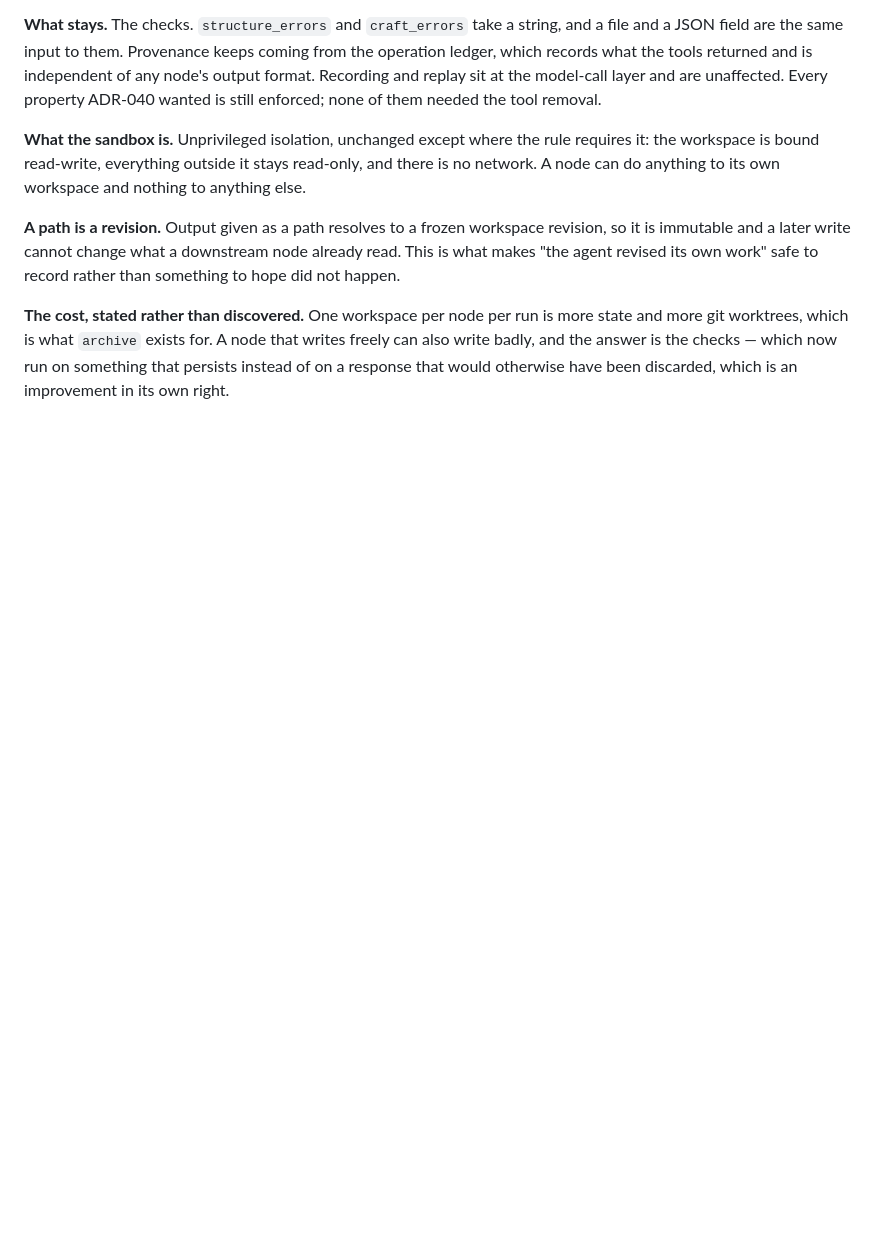
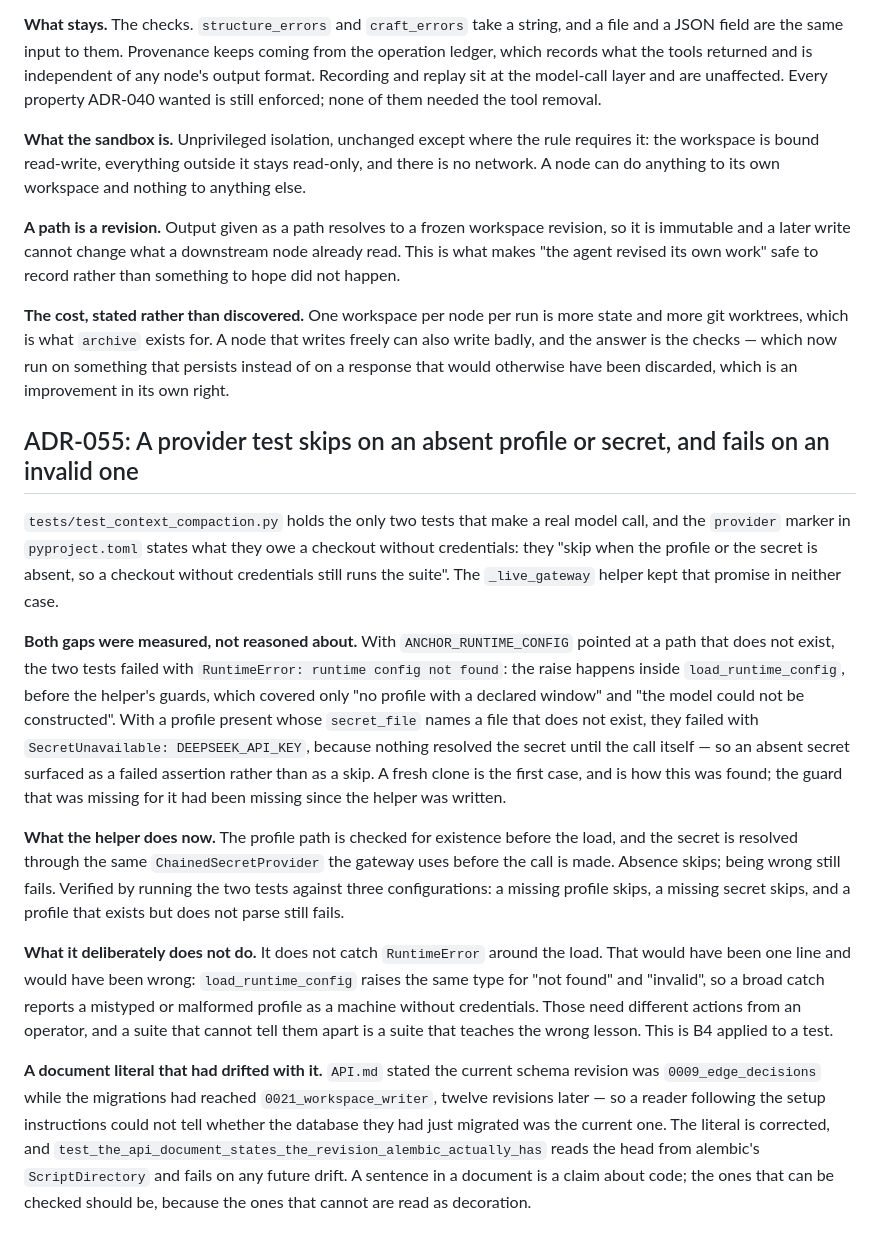
Before and after one commit to manstein-lzn/Anchor, a Markdown page: DECISIONS.md, the part around the change. GitHub-like rendering; blank space fills up the shorter version.

Commit message:
ADR-055, which was the only thing on master that was not already here
The branch that held this session's work and the branch the repository shows by default had one commit
each the other did not. Master's was a provider test that skips on an absent profile or secret and
still fails on an invalid one — a real decision, recorded at the time, and the only part of that commit
worth keeping: it also touched two test files and a document that this work removes.

ADRs are a record of what was decided, not of what exists, and this one joins the others here that
describe a system that has since been taken apart. Brought over unchanged, because rewriting a
decision to match its consequences afterwards is how a decision record stops being one.

```diff
--- a/DECISIONS.md
+++ b/DECISIONS.md
@@ -1388,3 +1388,39 @@ immutable and a later write cannot change what a downstream node already read. T
 git worktrees, which is what `archive` exists for. A node that writes freely can also write badly,
 and the answer is the checks — which now run on something that persists instead of on a response
 that would otherwise have been discarded, which is an improvement in its own right.
+
+## ADR-055: A provider test skips on an absent profile or secret, and fails on an invalid one
+
+`tests/test_context_compaction.py` holds the only two tests that make a real model call, and the
+`provider` marker in `pyproject.toml` states what they owe a checkout without credentials: they
+"skip when the profile or the secret is absent, so a checkout without credentials still runs the
+suite". The `_live_gateway` helper kept that promise in neither case.
+
+**Both gaps were measured, not reasoned about.** With `ANCHOR_RUNTIME_CONFIG` pointed at a path
+that does not exist, the two tests failed with `RuntimeError: runtime config not found`: the raise
+happens inside `load_runtime_config`, before the helper's guards, which covered only "no profile
+with a declared window" and "the model could not be constructed". With a profile present whose
+`secret_file` names a file that does not exist, they failed with `SecretUnavailable:
+DEEPSEEK_API_KEY`, because nothing resolved the secret until the call itself — so an absent secret
+surfaced as a failed assertion rather than as a skip. A fresh clone is the first case, and is how
+this was found; the guard that was missing for it had been missing since the helper was written.
+
+**What the helper does now.** The profile path is checked for existence before the load, and the
+secret is resolved through the same `ChainedSecretProvider` the gateway uses before the call is
+made. Absence skips; being wrong still fails. Verified by running the two tests against three
+configurations: a missing profile skips, a missing secret skips, and a profile that exists but does
+not parse still fails.
+
+**What it deliberately does not do.** It does not catch `RuntimeError` around the load. That would
+have been one line and would have been wrong: `load_runtime_config` raises the same type for "not
+found" and "invalid", so a broad catch reports a mistyped or malformed profile as a machine without
+credentials. Those need different actions from an operator, and a suite that cannot tell them apart
+is a suite that teaches the wrong lesson. This is B4 applied to a test.
+
+**A document literal that had drifted with it.** `API.md` stated the current schema revision was
+`0009_edge_decisions` while the migrations had reached `0021_workspace_writer`, twelve revisions
+later — so a reader following the setup instructions could not tell whether the database they had
+just migrated was the current one. The literal is corrected, and
+`test_the_api_document_states_the_revision_alembic_actually_has` reads the head from alembic's
+`ScriptDirectory` and fails on any future drift. A sentence in a document is a claim about code;
+the ones that can be checked should be, because the ones that cannot are read as decoration.
```
